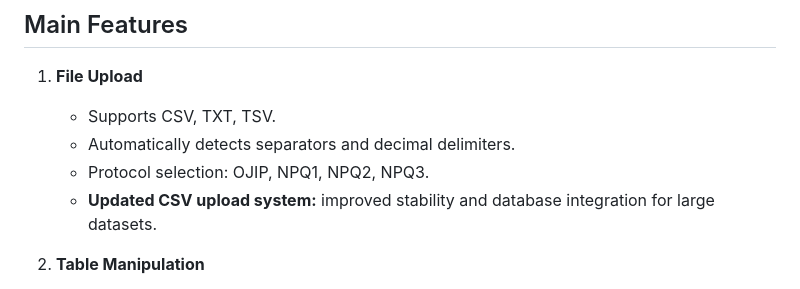
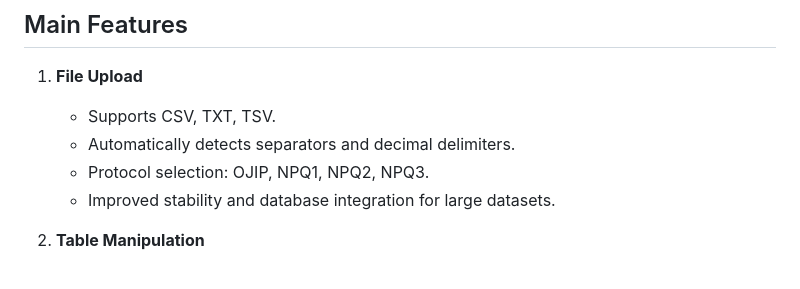
Before and after one commit to MKolaksazov/fluo_app_online, a Markdown page: README.md, the part around the change. Drawn GitHub-style.

```diff
--- a/README.md
+++ b/README.md
@@ -22,7 +22,7 @@ Fluo App Online is a web application designed for extracting, processing, and an
    * Supports CSV, TXT, TSV.
    * Automatically detects separators and decimal delimiters.
    * Protocol selection: OJIP, NPQ1, NPQ2, NPQ3.
-   * **Updated CSV upload system:** improved stability and database integration for large datasets.
+   * Improved stability and database integration for large datasets.
 
 2. **Table Manipulation**
 
```
